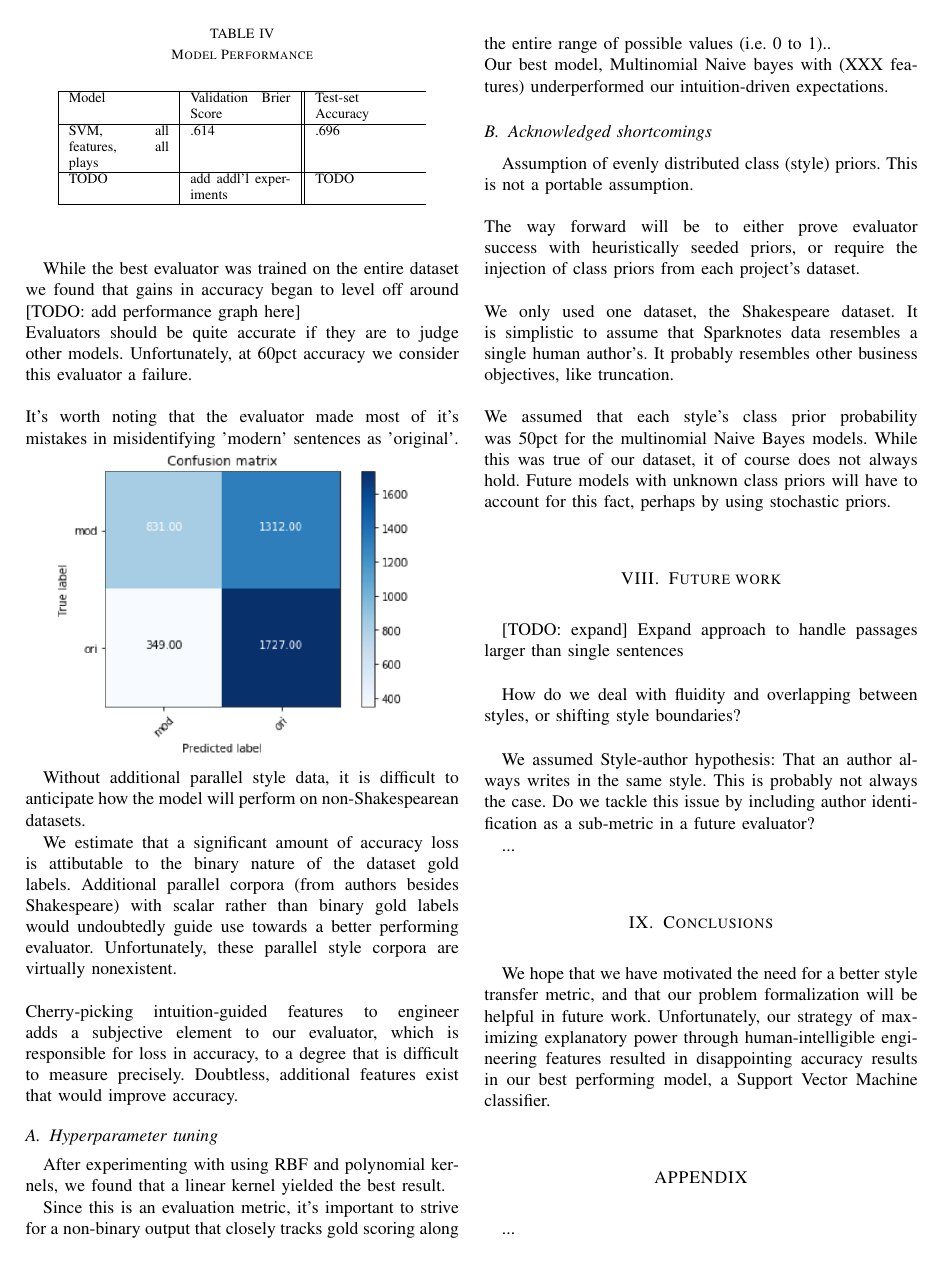
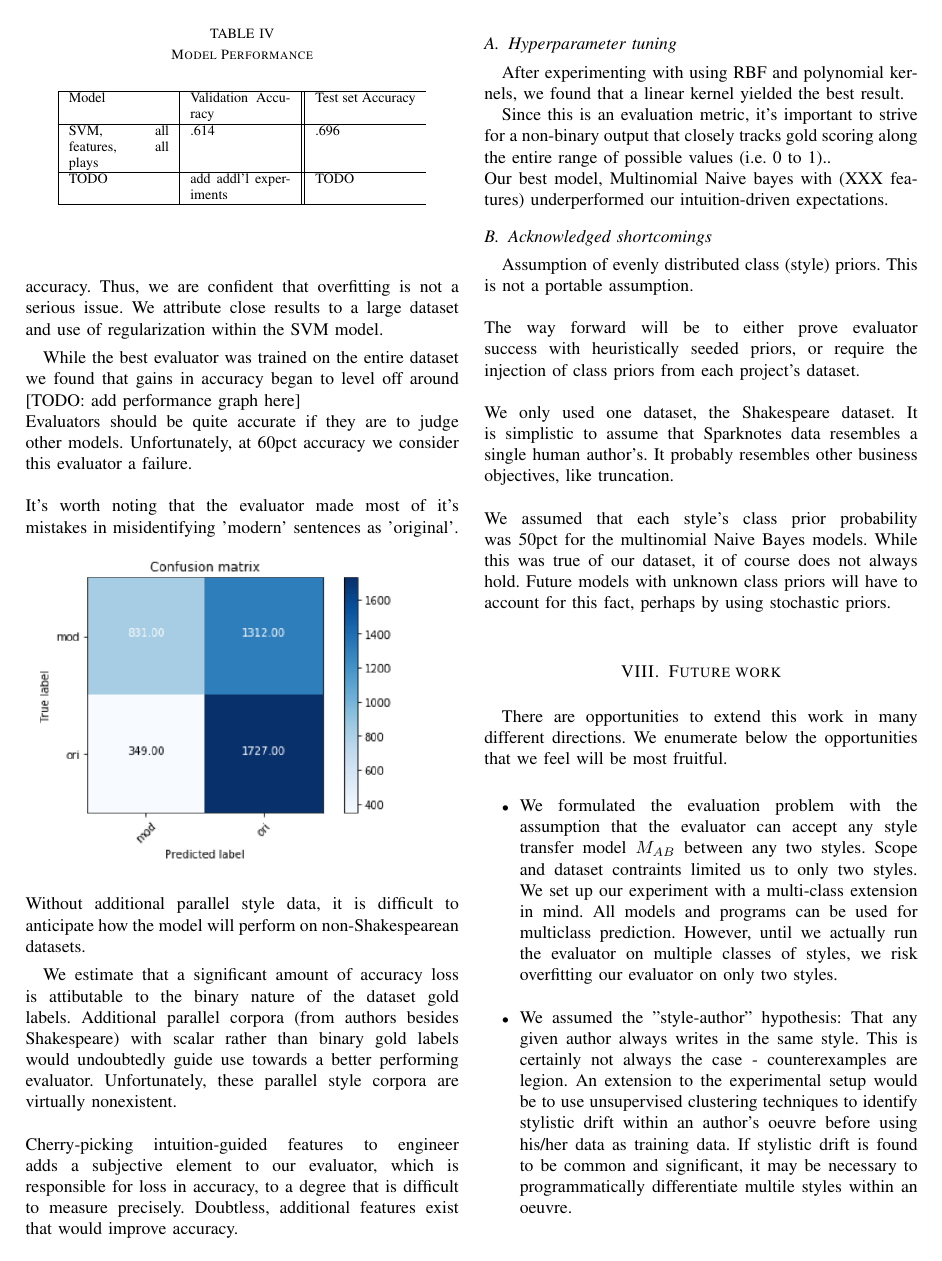
Before and after one commit to happythenewsad/style_eval, a LaTeX paper (docs/writeup.tex): page 4 of 5. Compiled offline with pdfLaTeX.

Commit message:
added future work

```diff
--- a/docs/writeup.tex
+++ b/docs/writeup.tex
@@ -309,7 +301,7 @@ We reviewed linear classification models that had good classification ability as
       \begin{center}
         \begin{tabular}{| p{2cm}  | p{2cm} | | p{2cm} }
         \hline
-        Model & Validation Brier Score & Test-set Accuracy\\
+        Model & Validation Accuracy & Test set Accuracy\\
         \hline
         SVM, all features, all plays & .614 & .696\\
         \hline
@@ -351,16 +345,20 @@ We only used one dataset, the Shakespeare dataset. It is simplistic to assume th
 \\
 \\
   We assumed that each style's class prior probability was 50pct for the multinomial Naive Bayes models. While this was true of our dataset, it of course does not always hold. Future models with unknown class priors will have to account for this fact, perhaps by using stochastic priors.
+
 \section{Future work}
-[TODO: expand]
-Expand approach to handle passages larger than single sentences\\
+There are opportunities to extend this work in many different directions. We enumerate below the opportunities that we feel will be most fruitful. \\
+%How do we deal with fluidity and overlapping between styles, or shifting style boundaries?\\
 
-How do we deal with fluidity and overlapping between styles, or shifting style boundaries?\\
+\begin{itemize}
+  \item We formulated the evaluation problem with the assumption that the evaluator can accept any style transfer model $M_{AB}$ between any two styles. Scope and dataset contraints limited us to only two styles. We set up our experiment with a multi-class extension in mind. All models and programs can be used for multiclass prediction. However, until we actually run the evaluator on multiple classes of styles, we risk overfitting our evaluator on only two styles. \\
+  \item
+  We assumed the "style-author" hypothesis: That any given author always writes in the same style. This is certainly not always the case - counterexamples are legion. An extension to the experimental setup would be to use unsupervised clustering techniques to identify stylistic drift within an author's oeuvre before using his/her data as training data. If stylistic drift is found to be common and significant, it may be necessary to programmatically differentiate multile styles within an oeuvre.\\
+  \item
+  Related to the above extension, using a black box author intentification system as a submetric for the evaluator may boost evaluator performance.\\
+  \item Gain in evaluator perfomance may be found when using larger-than-sentence sequences. Most known work in style transfer occurs at the sentence level. Intuitively, stylistic signal should be attainable from larger sequences. For example, irony may only be detected in a sentence because of context from an earlier sentence.
+\end{itemize}
 
-We assumed Style-author hypothesis: That an author always writes in the same style. This is probably not always the case. Do we tackle this issue by including author identification as a sub-metric in a future evaluator?
-
-
-...
 \section{Conclusions}
 We hope that we have motivated the need for a better style transfer metric, and that our problem formalization will be helpful in future work. Unfortunately, our strategy of maximizing explanatory power through human-intelligible engineering features resulted in disappointing accuracy results in our best performing model, a Support Vector Machine classifier.
 
```
Also changed, not shown: docs/writeup.tex (25 more changed lines).
